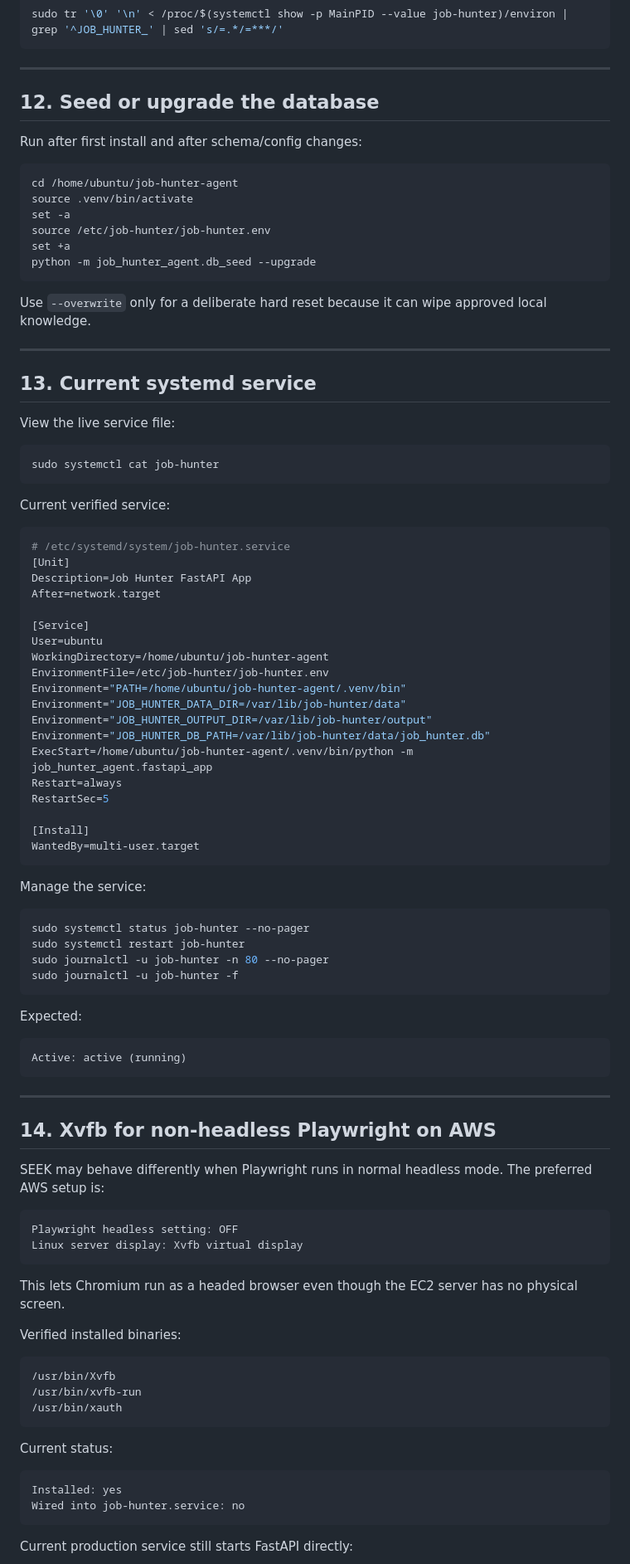
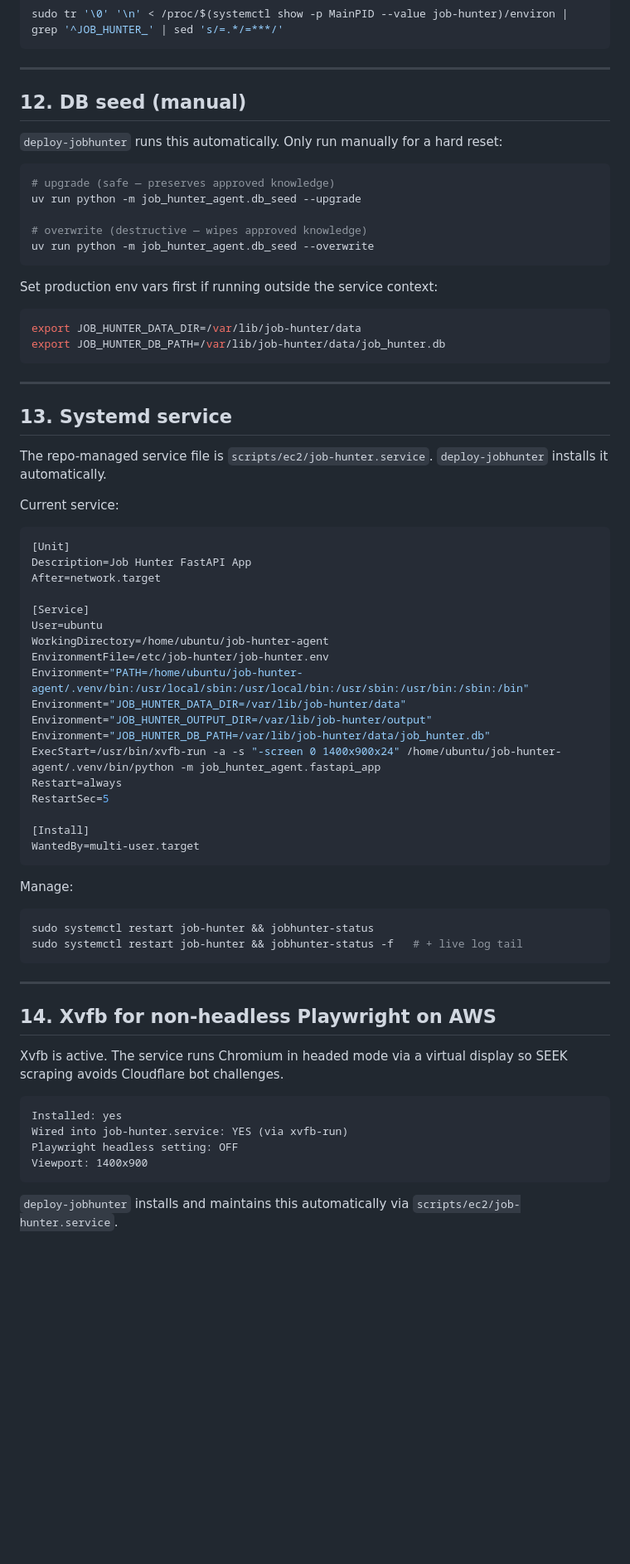
Before and after one commit to robvoto/job-hunter-agent, a Markdown page: docs/aws-ec2-setup.md, the part around one of its changes. Shown at 83% size. Rendered like a GitHub page; blank space fills up the shorter version.

````diff
--- a/docs/aws-ec2-setup.md
+++ b/docs/aws-ec2-setup.md
@@ -501,35 +474,34 @@ sudo tr '\0' '\n' < /proc/$(systemctl show -p MainPID --value job-hunter)/enviro
 
 ---
 
-## 12. Seed or upgrade the database
+## 12. DB seed (manual)
 
-Run after first install and after schema/config changes:
+`deploy-jobhunter` runs this automatically. Only run manually for a hard reset:
 
 ```bash
-cd /home/ubuntu/job-hunter-agent
-source .venv/bin/activate
-set -a
-source /etc/job-hunter/job-hunter.env
-set +a
-python -m job_hunter_agent.db_seed --upgrade
+# upgrade (safe — preserves approved knowledge)
+uv run python -m job_hunter_agent.db_seed --upgrade
+
+# overwrite (destructive — wipes approved knowledge)
+uv run python -m job_hunter_agent.db_seed --overwrite
 ```
 
-Use `--overwrite` only for a deliberate hard reset because it can wipe approved local knowledge.
+Set production env vars first if running outside the service context:
+
+```bash
+export JOB_HUNTER_DATA_DIR=/var/lib/job-hunter/data
+export JOB_HUNTER_DB_PATH=/var/lib/job-hunter/data/job_hunter.db
+```
 
 ---
 
-## 13. Current systemd service
+## 13. Systemd service
 
-View the live service file:
+The repo-managed service file is `scripts/ec2/job-hunter.service`. `deploy-jobhunter` installs it automatically.
 
-```bash
-sudo systemctl cat job-hunter
-```
-
-Current verified service:
+Current service:
 
 ```ini
-# /etc/systemd/system/job-hunter.service
 [Unit]
 Description=Job Hunter FastAPI App
 After=network.target
@@ -538,11 +510,11 @@ After=network.target
 User=ubuntu
 WorkingDirectory=/home/ubuntu/job-hunter-agent
 EnvironmentFile=/etc/job-hunter/job-hunter.env
-Environment="PATH=/home/ubuntu/job-hunter-agent/.venv/bin"
+Environment="PATH=/home/ubuntu/job-hunter-agent/.venv/bin:/usr/local/sbin:/usr/local/bin:/usr/sbin:/usr/bin:/sbin:/bin"
 Environment="JOB_HUNTER_DATA_DIR=/var/lib/job-hunter/data"
 Environment="JOB_HUNTER_OUTPUT_DIR=/var/lib/job-hunter/output"
 Environment="JOB_HUNTER_DB_PATH=/var/lib/job-hunter/data/job_hunter.db"
-ExecStart=/home/ubuntu/job-hunter-agent/.venv/bin/python -m job_hunter_agent.fastapi_app
+ExecStart=/usr/bin/xvfb-run -a -s "-screen 0 1400x900x24" /home/ubuntu/job-hunter-agent/.venv/bin/python -m job_hunter_agent.fastapi_app
 Restart=always
 RestartSec=5
 
@@ -550,48 +522,25 @@ RestartSec=5
 WantedBy=multi-user.target
 ```
 
-Manage the service:
+Manage:
 
 ```bash
-sudo systemctl status job-hunter --no-pager
-sudo systemctl restart job-hunter
-sudo journalctl -u job-hunter -n 80 --no-pager
-sudo journalctl -u job-hunter -f
-```
-
-Expected:
-
-```text
-Active: active (running)
+sudo systemctl restart job-hunter && jobhunter-status
+sudo systemctl restart job-hunter && jobhunter-status -f   # + live log tail
 ```
 
 ---
 
 ## 14. Xvfb for non-headless Playwright on AWS
 
-SEEK may behave differently when Playwright runs in normal headless mode. The preferred AWS setup is:
-
-```text
-Playwright headless setting: OFF
-Linux server display: Xvfb virtual display
-```
-
-This lets Chromium run as a headed browser even though the EC2 server has no physical screen.
-
-Verified installed binaries:
-
-```text
-/usr/bin/Xvfb
-/usr/bin/xvfb-run
-/usr/bin/xauth
-```
-
-Current status:
+Xvfb is active. The service runs Chromium in headed mode via a virtual display so SEEK scraping avoids Cloudflare bot challenges.
 
 ```text
 Installed: yes
-Wired into job-hunter.service: no
+Wired into job-hunter.service: YES (via xvfb-run)
+Playwright headless setting: OFF
+Viewport: 1400x900
 ```
 
-Current production service still starts FastAPI directly:
+`deploy-jobhunter` installs and maintains this automatically via `scripts/ec2/job-hunter.service`.
 
````
Also changed, not shown: other parts of docs/aws-ec2-setup.md (+23 -110 lines).
